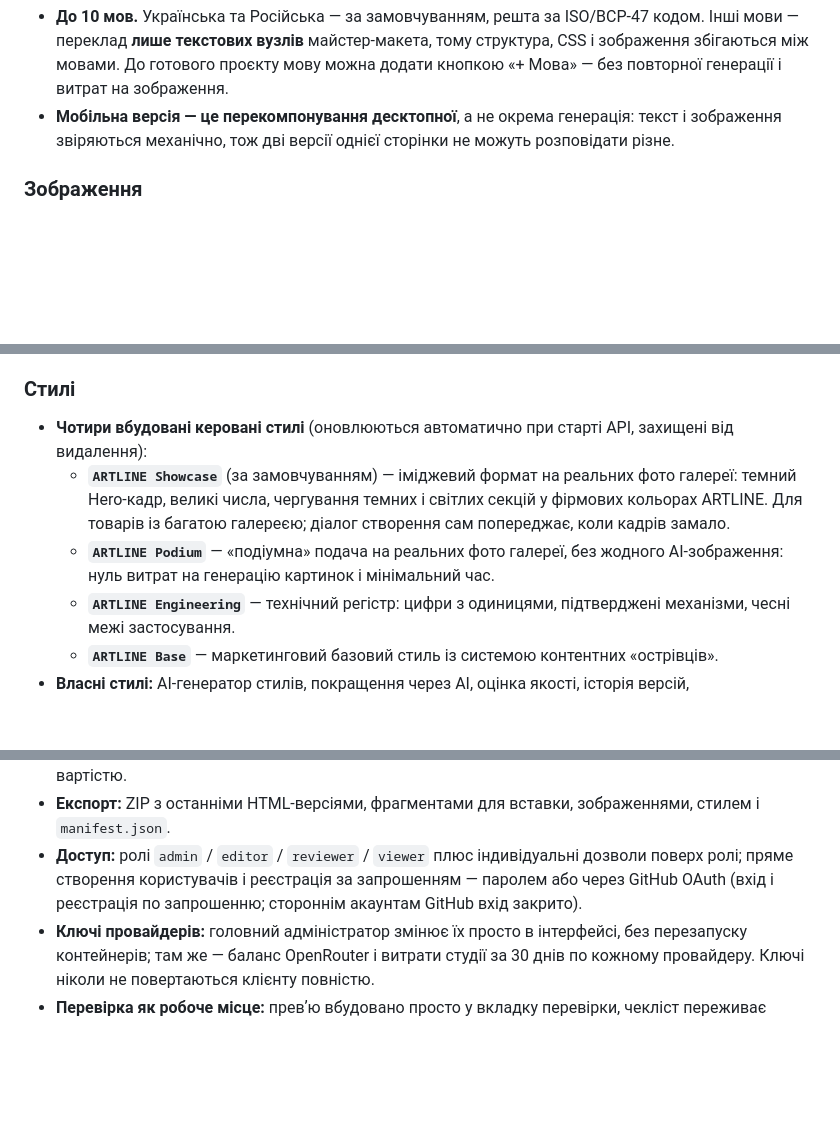
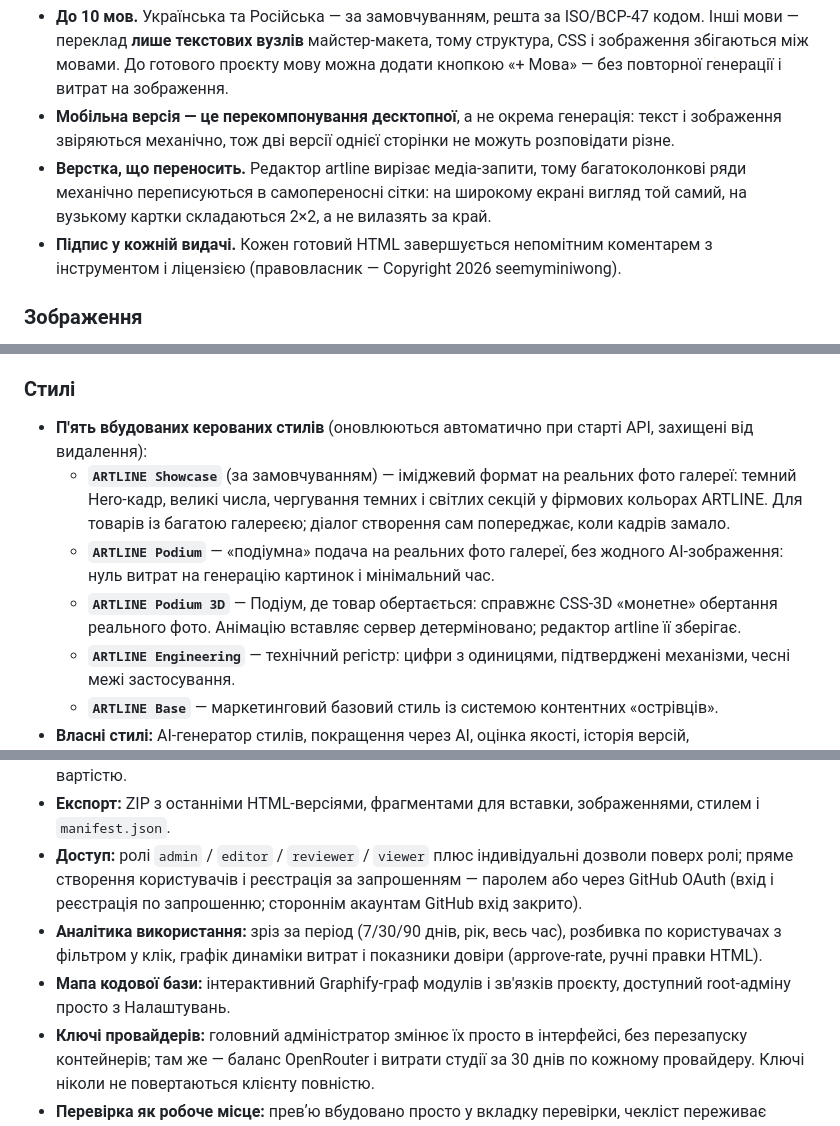
Before and after one commit to seemyminiwong/rich-ai, a Markdown page: README.md, 3 parts joined by grey strips. Drawn GitHub-style; blank space fills up the shorter version.

Commit message:
README: uploads with Hero/Feature roles, Podium 3D, usage analytics, code map

```diff
--- a/README.md
+++ b/README.md
@@ -27,6 +28,8 @@
 - **Дві версії макета.** Desktop (до 1240px) і Mobile (480px) генеруються окремо, з композицією під кожен viewport.
 - **До 10 мов.** Українська та Російська — за замовчуванням, решта за ISO/BCP-47 кодом. Інші мови — переклад **лише текстових вузлів** майстер-макета, тому структура, CSS і зображення збігаються між мовами. До готового проєкту мову можна додати кнопкою «+ Мова» — без повторної генерації і витрат на зображення.
 - **Мобільна версія — це перекомпонування десктопної**, а не окрема генерація: текст і зображення звіряються механічно, тож дві версії однієї сторінки не можуть розповідати різне.
+- **Верстка, що переносить.** Редактор artline вирізає медіа-запити, тому багатоколонкові ряди механічно переписуються в самопереносні сітки: на широкому екрані вигляд той самий, на вузькому картки складаються 2×2, а не вилазять за край.
+- **Підпис у кожній видачі.** Кожен готовий HTML завершується непомітним коментарем з інструментом і ліцензією (правовласник — Copyright 2026 seemyminiwong).
 
 ### Зображення
 
@@ -39,9 +42,10 @@
 
 ### Стилі
 
-- **Чотири вбудовані керовані стилі** (оновлюються автоматично при старті API, захищені від видалення):
+- **П'ять вбудованих керованих стилів** (оновлюються автоматично при старті API, захищені від видалення):
   - **`ARTLINE Showcase`** (за замовчуванням) — іміджевий формат на реальних фото галереї: темний Hero-кадр, великі числа, чергування темних і світлих секцій у фірмових кольорах ARTLINE. Для товарів із багатою галереєю; діалог створення сам попереджає, коли кадрів замало.
   - **`ARTLINE Podium`** — «подіумна» подача на реальних фото галереї, без жодного AI-зображення: нуль витрат на генерацію картинок і мінімальний час.
+  - **`ARTLINE Podium 3D`** — Подіум, де товар обертається: справжнє CSS-3D «монетне» обертання реального фото. Анімацію вставляє сервер детерміновано; редактор artline її зберігає.
   - **`ARTLINE Engineering`** — технічний регістр: цифри з одиницями, підтверджені механізми, чесні межі застосування.
   - **`ARTLINE Base`** — маркетинговий базовий стиль із системою контентних «острівців».
 - **Власні стилі:** AI-генератор стилів, покращення через AI, оцінка якості, історія версій, автозбереження, видалення. Проєкти видаленого стилю переприв’язуються до базового.
@@ -60,6 +64,8 @@
 - **Медіатека:** пошук і фільтри за джерелом, роллю, проєктом; сортування за датою, роздільністю, вартістю.
 - **Експорт:** ZIP з останніми HTML-версіями, фрагментами для вставки, зображеннями, стилем і `manifest.json`.
 - **Доступ:** ролі `admin` / `editor` / `reviewer` / `viewer` плюс індивідуальні дозволи поверх ролі; пряме створення користувачів і реєстрація за запрошенням — паролем або через GitHub OAuth (вхід і реєстрація по запрошенню; стороннім акаунтам GitHub вхід закрито).
+- **Аналітика використання:** зріз за період (7/30/90 днів, рік, весь час), розбивка по користувачах з фільтром у клік, графік динаміки витрат і показники довіри (approve-rate, ручні правки HTML).
+- **Мапа кодової бази:** інтерактивний Graphify-граф модулів і зв'язків проєкту, доступний root-адміну просто з Налаштувань.
 - **Ключі провайдерів:** головний адміністратор змінює їх просто в інтерфейсі, без перезапуску контейнерів; там же — баланс OpenRouter і витрати студії за 30 днів по кожному провайдеру. Ключі ніколи не повертаються клієнту повністю.
 - **Перевірка як робоче місце:** превʼю вбудовано просто у вкладку перевірки, чекліст переживає перемикання вкладок, «Схвалити» активується лише після всіх пунктів, а «Запросити зміни» веде одразу до повторного запуску.
 - **Денний бюджет $.** Стеля витрат на AI за добу: при перевищенні нові генерації чемно зупиняються до завтра, поточні — завершуються. Витрати «сьогодні» видно в Налаштуваннях.
```
Also changed, not shown: other parts of README.md (+1 -0 lines).
